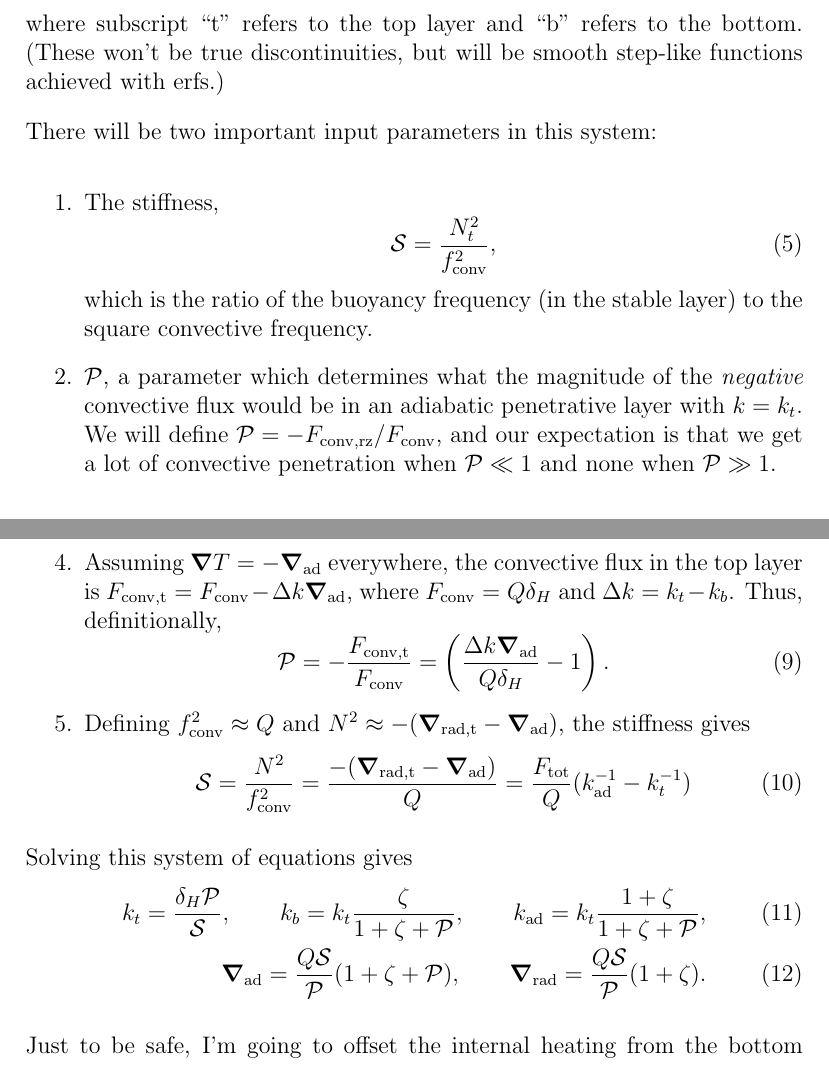
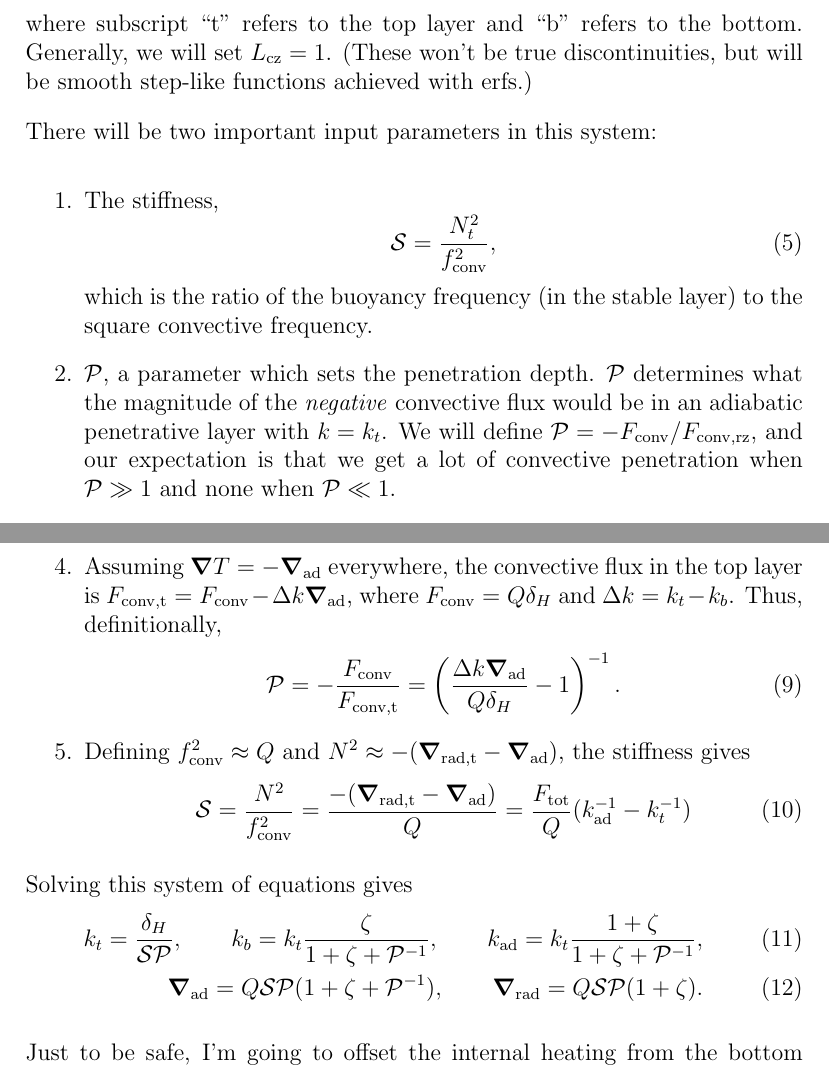
Before and after one commit to evanhanders/convective_penetration_paper, a LaTeX document (notes/erf_setup/erf_cartesian_setup.tex): two parts of pages 2 and 3 of 3, joined at a grey line, cut so that both start at the same text. Compiled offline with pdfLaTeX.

Commit message:
updates model setup pdf with P -> 1/P change

```diff
--- a/notes/erf_setup/erf_cartesian_setup.tex
+++ b/notes/erf_setup/erf_cartesian_setup.tex
@@ -93,6 +93,7 @@ k_t & z \geq 1
 \end{cases}
 \end{equation}
 where subscript ``t'' refers to the top layer and ``b'' refers to the bottom.
+Generally, we will set $L_{\rm{cz}} = 1$.
 (These won't be true discontinuities, but will be smooth step-like functions achieved with erfs.)
 
 There will be two important input parameters in this system:
@@ -102,8 +103,9 @@ There will be two important input parameters in this system:
 \mathcal{S} = \frac{N_{t}^2}{f_{\mathrm{conv}}^2},
 \end{equation}
 which is the ratio of the buoyancy frequency (in the stable layer) to the square convective frequency.
-\item $\mathcal{P}$, a parameter which determines what the magnitude of the \emph{negative} convective flux would be in an adiabatic penetrative layer with $k = k_t$.
-We will define $\mathcal{P} = -F_{\rm{conv, rz}}/F_{\rm{conv}}$, and our expectation is that we get a lot of convective penetration when $\mathcal{P} \ll 1$ and none when $\mathcal{P} \gg 1$.
+\item $\mathcal{P}$, a parameter which sets the penetration depth.
+$\mathcal{P}$ determines what the magnitude of the \emph{negative} convective flux would be in an adiabatic penetrative layer with $k = k_t$.
+We will define $\mathcal{P} = -F_{\rm{conv}}/F_{\rm{conv, rz}}$, and our expectation is that we get a lot of convective penetration when $\mathcal{P} \gg 1$ and none when $\mathcal{P} \ll 1$.
 \end{enumerate}
 In addition to these parameters, the magnitude of the heating, $Q$ and the vertical extent of the heating layer, $\delta_H$, must be specified as they set $F_{\rm{conv}} = Q \delta_H$.
 We will choose $Q = 1$ and $\delta_H = 0.2$ so that $F_{\rm{conv}} = 0.2$; we will furthermore choose and $F_{\rm{bot}} = \zeta F_{\rm{conv}}$, where $\zeta$ is some arbitrary scalar that sets how much smaller $k$ is in the cz than the RZ; we'll set $\zeta = 10^{-3}$ for now.
@@ -125,7 +127,7 @@ k_{t} \grad_{\rm{rad,t}} = F_{\rm{tot}}
 \item Assuming $\grad T = -\grad_{\rm{ad}}$ everywhere, the convective flux in the top layer is $F_{\rm{conv,t}} = F_{\rm{conv}} - \Delta k \grad_{\rm{ad}}$, where $F_{\rm{conv}} = Q \delta_H$ and $\Delta k = k_t - k_b$.
 Thus, definitionally,
 \begin{equation}
-\mathcal{P} = -\frac{F_{\rm{conv,t}}}{F_{\rm{conv}}} = \left(\frac{\Delta k \grad_{\rm{ad}}}{Q \delta_H} - 1\right).
+\mathcal{P} = -\frac{F_{\rm{conv}}}{F_{\rm{conv,t}}} = \left(\frac{\Delta k \grad_{\rm{ad}}}{Q \delta_H} - 1\right)^{-1}.
 \end{equation}
 \item Defining $f_{\rm{conv}}^2 \approx Q$ and $N^2 \approx -(\grad_{\rm{rad,t}} - \grad_{\rm{ad}})$, the stiffness gives
 \begin{equation}
@@ -136,11 +138,11 @@ Thus, definitionally,
 
 Solving this system of equations gives
 \begin{align}
-k_t = \frac{\delta_H \mathcal{P}}{\mathcal{S}},\qquad
-k_b = k_t \frac{\zeta}{1 + \zeta + \mathcal{P}},\qquad
-k_{\rm{ad}} = k_t \frac{1 + \zeta}{1 + \zeta + \mathcal{P}},\\
-\grad_{\rm{ad}} = \frac{Q \mathcal{S}}{\mathcal{P}}(1 + \zeta + \mathcal{P}),\qquad
-\grad_{\rm{rad}} = \frac{Q \mathcal{S}}{\mathcal{P}}(1 + \zeta).
+k_t = \frac{\delta_H}{\mathcal{S} \mathcal{P}},\qquad
+k_b = k_t \frac{\zeta}{1 + \zeta + \mathcal{P}^{-1}},\qquad
+k_{\rm{ad}} = k_t \frac{1 + \zeta}{1 + \zeta + \mathcal{P}^{-1}},\\
+\grad_{\rm{ad}} = Q \mathcal{S}\mathcal{P}(1 + \zeta + \mathcal{P}^{-1}),\qquad
+\grad_{\rm{rad}} = Q \mathcal{S}\mathcal{P}(1 + \zeta).
 \end{align}
 
 Just to be safe, I'm going to offset the internal heating from the bottom boundary.
```
Also changed, not shown: notes/erf_setup/erf_cartesian_setup.pdf, notes/erf_setup/erf_cartesian_setup.tex (4 more changed lines).
